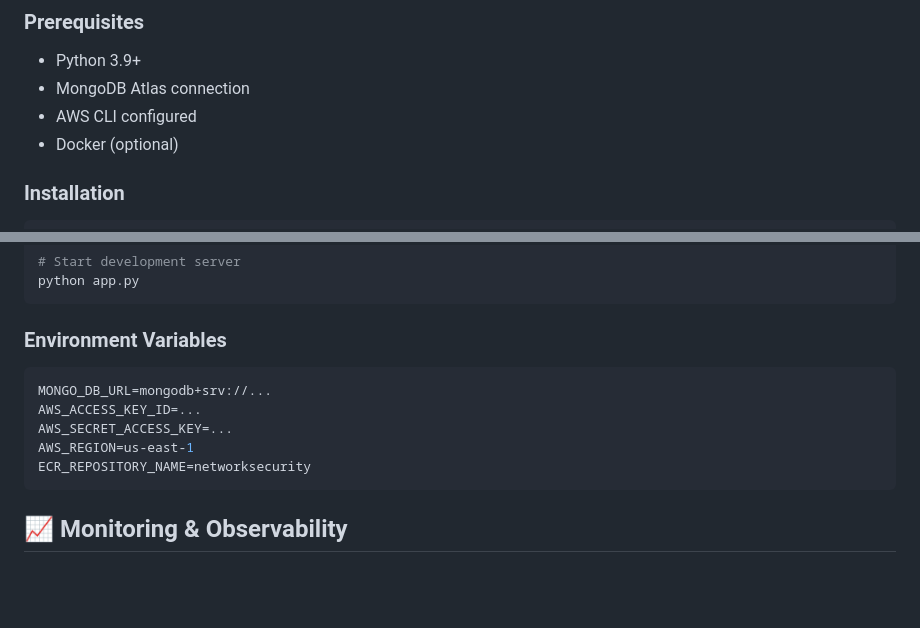
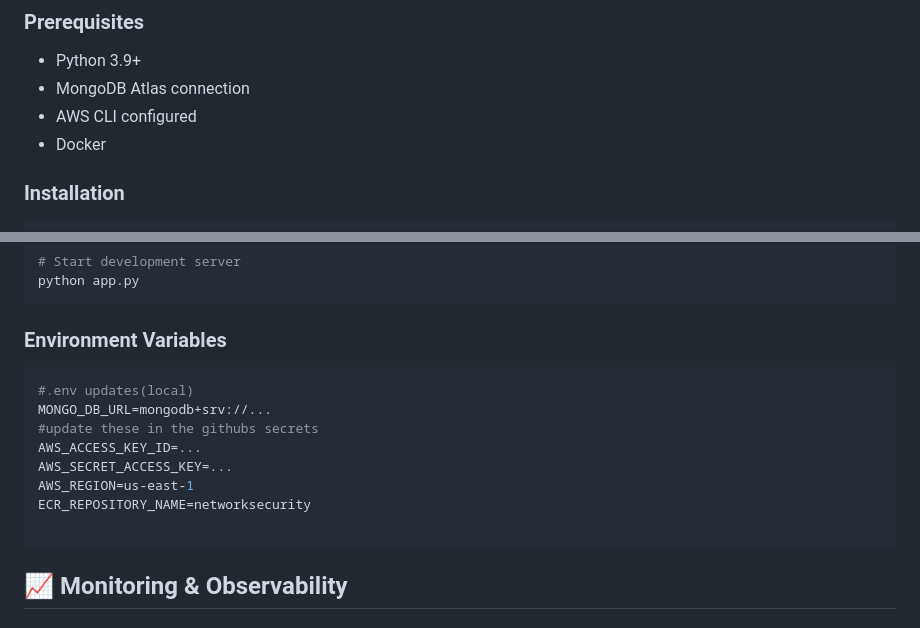
Before and after one commit to nasim-raj-laskar/Net-Sec, a Markdown page: README.md, 2 parts joined by grey strips. Rendered like a GitHub page; blank space fills up the shorter version.

````diff
--- a/README.md
+++ b/README.md
@@ -213,7 +221,7 @@ CMD ["python3", "app.py"]
 - Python 3.9+
 - MongoDB Atlas connection
 - AWS CLI configured
-- Docker (optional)
+- Docker
 
 ### Installation
 ```bash
@@ -238,11 +246,14 @@ python app.py
 
 ### Environment Variables
 ```bash
+#.env updates(local)
 MONGO_DB_URL=mongodb+srv://...
+#update these in the githubs secrets
 AWS_ACCESS_KEY_ID=...
 AWS_SECRET_ACCESS_KEY=...
 AWS_REGION=us-east-1
 ECR_REPOSITORY_NAME=networksecurity
+
 ```
 
 ## 📈 Monitoring & Observability
````
Also changed, not shown: other parts of README.md (+63 -1 lines), static/dataflow.png, static/sim.png, 3 other files.
